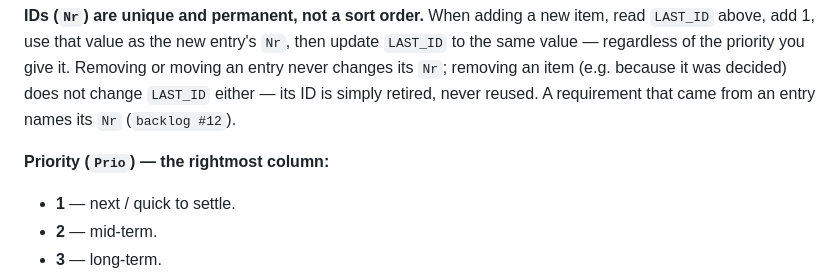
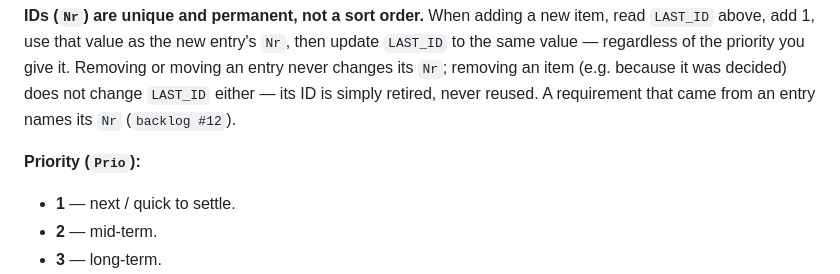
Before and after one commit to Sarrdai/NoteDown, a Markdown page: FEATURE_BACKLOG.md, the part around one of its changes. GitHub-like rendering.

```diff
--- a/FEATURE_BACKLOG.md
+++ b/FEATURE_BACKLOG.md
@@ -15,7 +15,7 @@ it. Removing or moving an entry never changes its `Nr`; removing an item
 simply retired, never reused. A requirement that came from an entry names
 its `Nr` (`backlog #12`).
 
-**Priority (`Prio`) — the rightmost column:**
+**Priority (`Prio`):**
 
 - **1** — next / quick to settle.
 - **2** — mid-term.
```
Also changed, not shown: other parts of FEATURE_BACKLOG.md (+28 -21 lines), PROJECT.md (+1 -1 lines).
